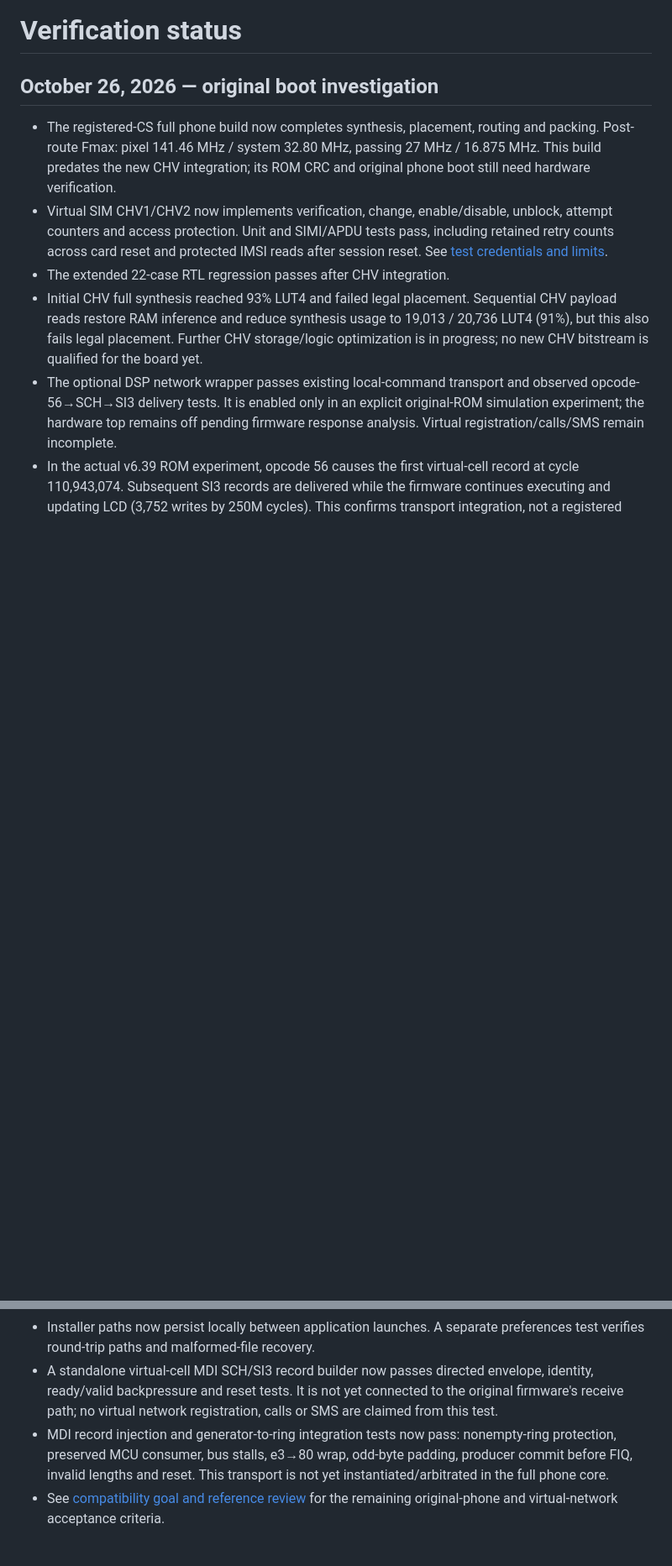
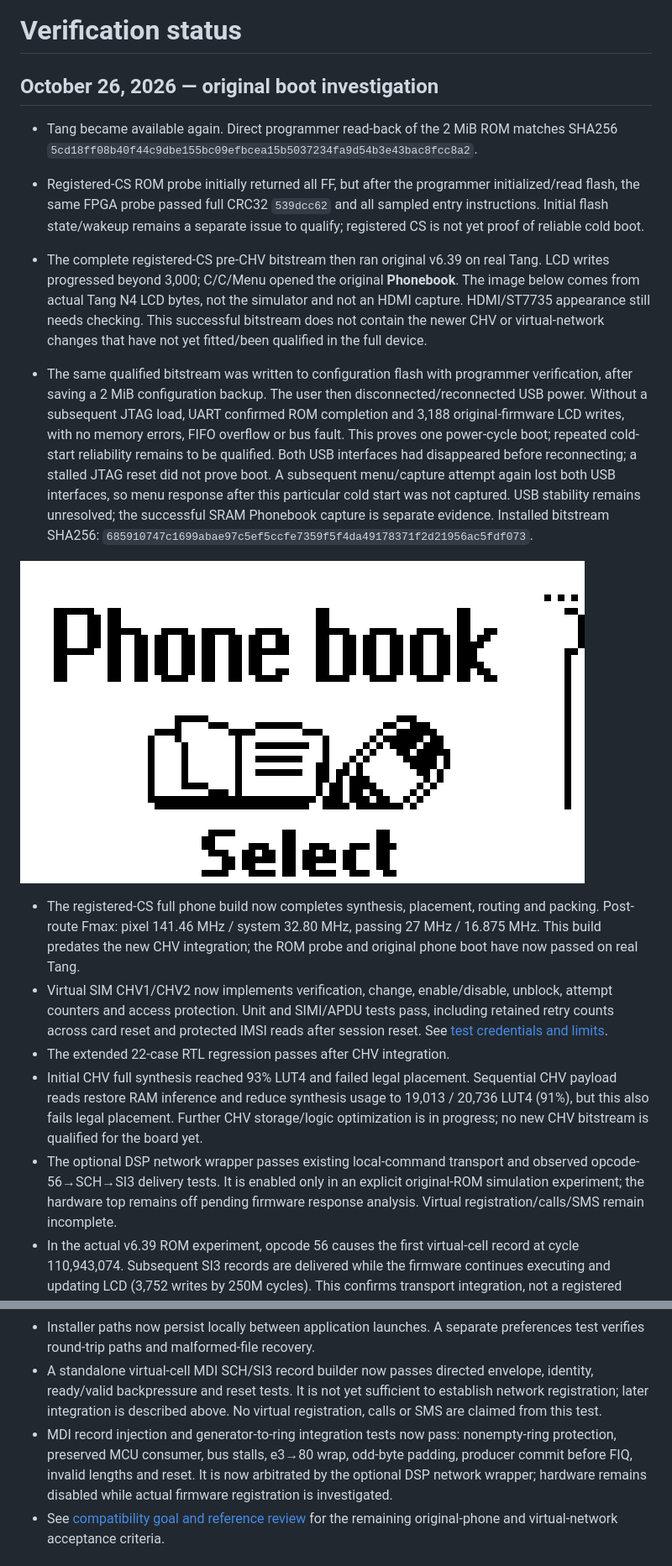
Before and after one commit to LakoMoor/OpenNokia3310, a Markdown page: docs/STATUS.md, 2 parts joined by grey strips. Shown: that part at 84% size. Drawn GitHub-style; pictures changed too: docs/img/hardware-phonebook-restored.png (added); blank space fills up the shorter version.

Commit message:
Document verified ROM CRC and original phone flash boot

```diff
--- a/docs/STATUS.md
+++ b/docs/STATUS.md
@@ -2,10 +2,38 @@
 
 ## October 26, 2026 — original boot investigation
 
+- Tang became available again. Direct programmer read-back of the 2 MiB ROM
+  matches SHA256 `5cd18ff08b40f44c9dbe155bc09efbcea15b5037234fa9d54b3e43bac8fcc8a2`.
+- Registered-CS ROM probe initially returned all FF, but after the programmer
+  initialized/read flash, the same FPGA probe passed full CRC32 `539dcc62` and
+  all sampled entry instructions. Initial flash state/wakeup remains a separate
+  issue to qualify; registered CS is not yet proof of reliable cold boot.
+- The complete registered-CS pre-CHV bitstream then ran original v6.39 on real
+  Tang. LCD writes progressed beyond 3,000; C/C/Menu opened the original
+  **Phonebook**. The image below comes from actual Tang N4 LCD bytes, not the
+  simulator and not an HDMI capture. HDMI/ST7735 appearance still needs checking.
+  This successful bitstream does not contain the newer CHV or virtual-network
+  changes that have not yet fitted/been qualified in the full device.
+
+- The same qualified bitstream was written to configuration flash with programmer
+  verification, after saving a 2 MiB configuration backup. The user then
+  disconnected/reconnected USB power. Without a subsequent JTAG load, UART
+  confirmed ROM completion and 3,188 original-firmware LCD writes, with no
+  memory errors, FIFO overflow or bus fault. This proves one power-cycle boot;
+  repeated cold-start reliability remains to be qualified. Both USB interfaces
+  had disappeared before reconnecting; a stalled JTAG reset did not prove boot.
+  A subsequent menu/capture attempt again lost both USB interfaces, so menu
+  response after this particular cold start was not captured. USB stability
+  remains unresolved; the successful SRAM Phonebook capture is separate evidence.
+  Installed bitstream SHA256:
+  `685910747c1699abae97c5ef5ccfe7359f5f4da49178371f2d21956ac5fdf073`.
+
+![Original Phonebook restored — actual Tang USB LCD](img/hardware-phonebook-restored.png)
+
 - The registered-CS full phone build now completes synthesis, placement,
   routing and packing. Post-route Fmax: pixel 141.46 MHz / system 32.80 MHz,
   passing 27 MHz / 16.875 MHz. This build predates the new CHV integration;
-  its ROM CRC and original phone boot still need hardware verification.
+  the ROM probe and original phone boot have now passed on real Tang.
 - Virtual SIM CHV1/CHV2 now implements verification, change, enable/disable,
   unblock, attempt counters and access protection. Unit and SIMI/APDU tests
   pass, including retained retry counts across card reset and protected IMSI
@@ -59,12 +87,13 @@
   preferences test verifies round-trip paths and malformed-file recovery.
 - A standalone virtual-cell MDI SCH/SI3 record builder now passes directed
   envelope, identity, ready/valid backpressure and reset tests. It is not yet
-  connected to the original firmware's receive path; no virtual network
-  registration, calls or SMS are claimed from this test.
+  sufficient to establish network registration; later integration is described
+  above. No virtual registration, calls or SMS are claimed from this test.
 - MDI record injection and generator-to-ring integration tests now pass:
   nonempty-ring protection, preserved MCU consumer, bus stalls, e3→80 wrap,
   odd-byte padding, producer commit before FIQ, invalid lengths and reset.
-  This transport is not yet instantiated/arbitrated in the full phone core.
+  It is now arbitrated by the optional DSP network wrapper; hardware remains
+  disabled while actual firmware registration is investigated.
 - See [compatibility goal and reference review](ROADMAP.md) for the remaining
   original-phone and virtual-network acceptance criteria.
 
```
Also changed, not shown: other parts of docs/STATUS.md (+2 -2 lines).
